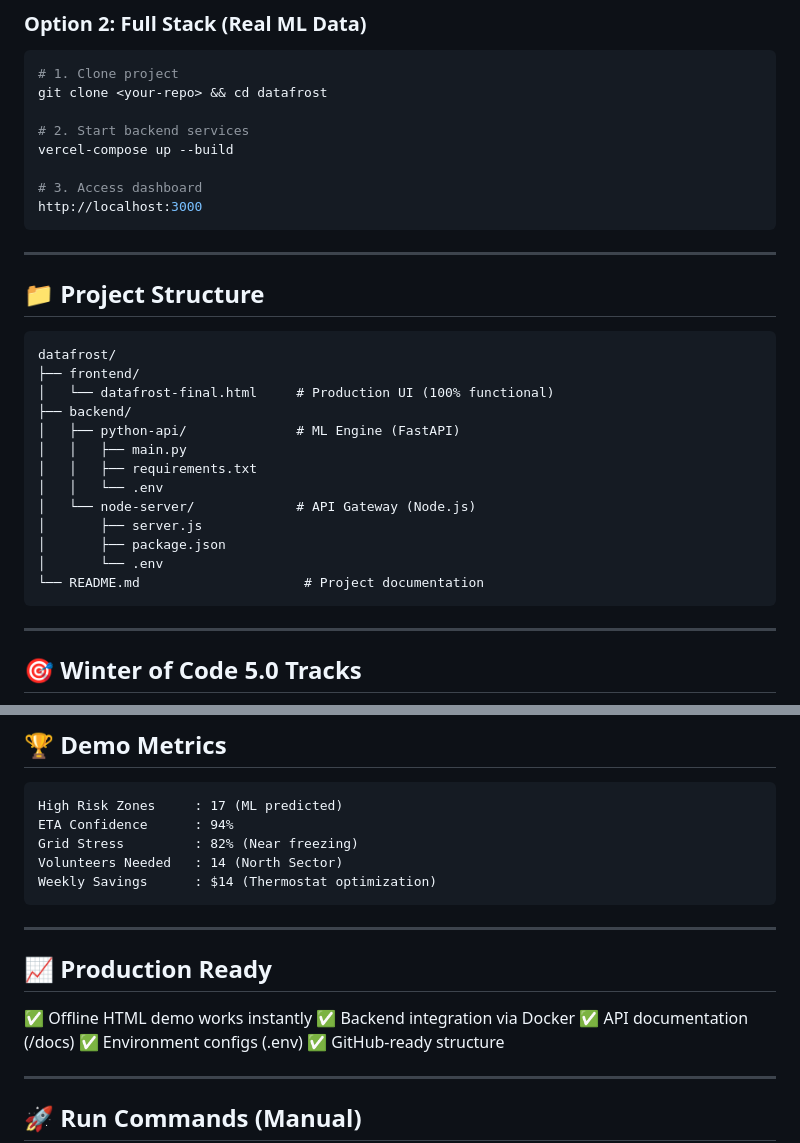
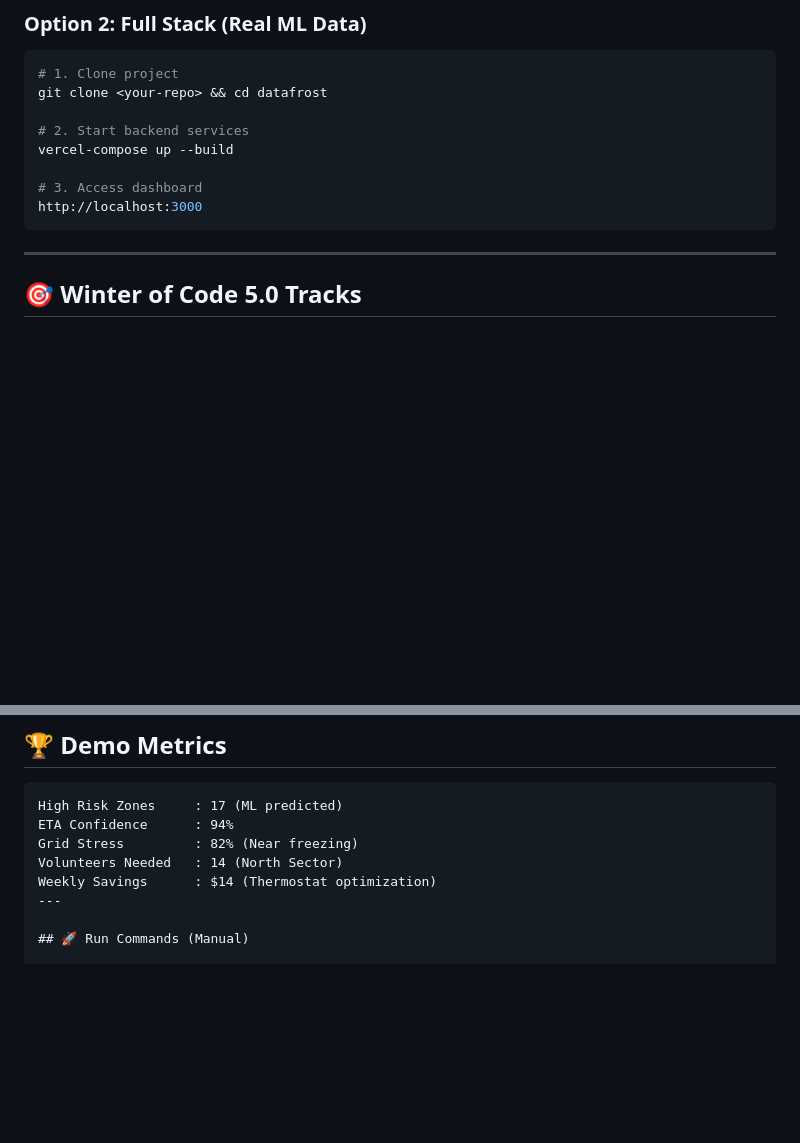
Before and after one commit to sumedhachowdhury-03-05/Data-Frost-, a Markdown page: README.md, 2 parts joined by grey strips. Drawn GitHub-style; blank space fills up the shorter version.

````diff
--- a/README.md
+++ b/README.md
@@ -63,27 +64,6 @@ vercel-compose up --build
 # 3. Access dashboard
 http://localhost:3000
 ```
-
----
-
-## 📁 Project Structure
-
-```text
-datafrost/
-├── frontend/
-│   └── datafrost-final.html     # Production UI (100% functional)
-├── backend/
-│   ├── python-api/              # ML Engine (FastAPI)
-│   │   ├── main.py
-│   │   ├── requirements.txt
-│   │   └── .env
-│   └── node-server/             # API Gateway (Node.js)
-│       ├── server.js
-│       ├── package.json
-│       └── .env
-└── README.md                     # Project documentation
-```
-
 ---
 
 ## 🎯 Winter of Code 5.0 Tracks
@@ -133,18 +113,6 @@ ETA Confidence      : 94%
 Grid Stress         : 82% (Near freezing)
 Volunteers Needed   : 14 (North Sector)
 Weekly Savings      : $14 (Thermostat optimization)
-```
-
----
-
-## 📈 Production Ready
-
-✅ Offline HTML demo works instantly
-✅ Backend integration via Docker
-✅ API documentation (/docs)
-✅ Environment configs (.env)
-✅ GitHub‑ready structure
-
 ---
 
 ## 🚀 Run Commands (Manual)
````
Also changed, not shown: other parts of README.md (+2 -1 lines).
